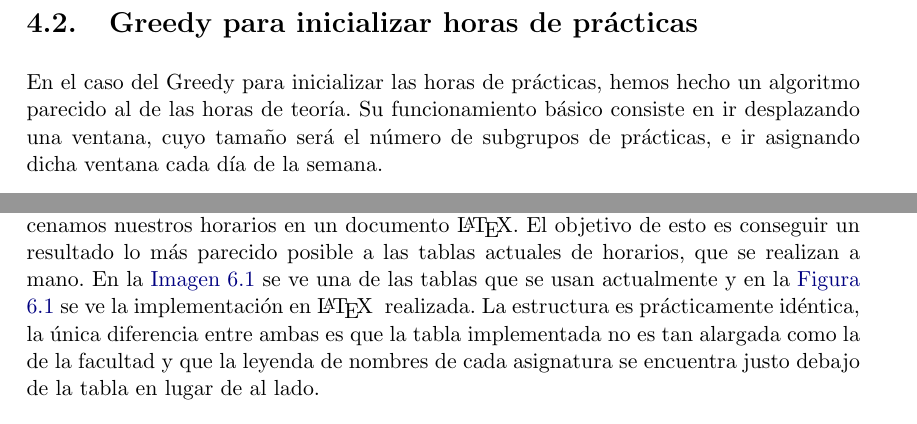
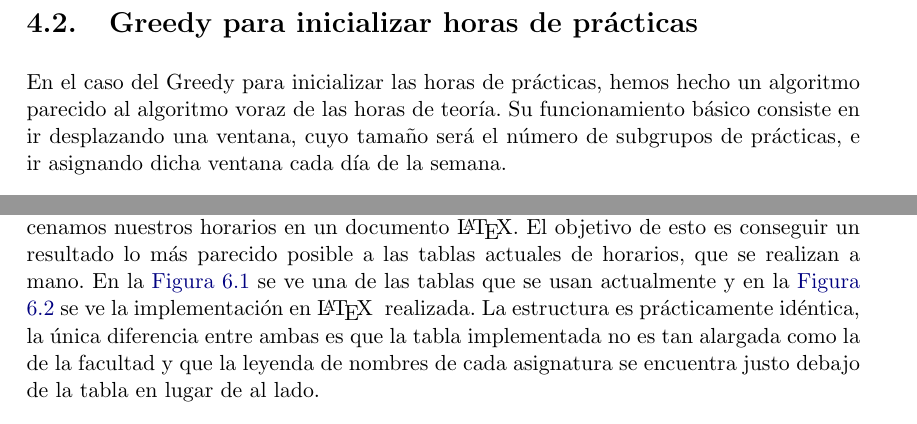
Before and after one commit to BraulioV/TFG, a LaTeX thesis (doc/titulo.tex, which reads doc/impresion_pdf.tex, doc/uno_greedy.tex): two parts of pages 19 and 29 of 32, joined at a grey line, cut so that both start at the same text. Compiled offline with pdfLaTeX.

Commit message:
Arreglado link del pdf

```diff
--- a/doc/impresion_pdf.tex
+++ b/doc/impresion_pdf.tex
@@ -1,7 +1,7 @@
 \chapter{Impresión del horario en PDF}
 
 \section{Introducción}
-Hemos implementado una función capaz de transformar la matriz 3D en la que almacenamos nuestros horarios en un documento \LaTeX. El objetivo de esto es conseguir un resultado lo más parecido posible a las tablas actuales de horarios, que se realizan a mano. En la \hyperref[horario_actual]{Imagen \ref*{horario_actual}} se ve una de las tablas que se usan actualmente y en la \hyperref[horario_implementado]{Figura \ref*{horario_implementado}} se ve la implementación en \LaTeX\; realizada. La estructura es prácticamente idéntica, la única diferencia entre ambas es que la tabla implementada no es tan alargada como la de la facultad y que la leyenda de nombres de cada asignatura se encuentra justo debajo de la tabla en lugar de al lado.
+Hemos implementado una función capaz de transformar la matriz 3D en la que almacenamos nuestros horarios en un documento \LaTeX. El objetivo de esto es conseguir un resultado lo más parecido posible a las tablas actuales de horarios, que se realizan a mano. En la \hyperref[horario_actual]{Figura \ref*{horario_actual}} se ve una de las tablas que se usan actualmente y en la \hyperref[horario_implementado]{Figura \ref*{horario_implementado}} se ve la implementación en \LaTeX\; realizada. La estructura es prácticamente idéntica, la única diferencia entre ambas es que la tabla implementada no es tan alargada como la de la facultad y que la leyenda de nombres de cada asignatura se encuentra justo debajo de la tabla en lugar de al lado.
 
 \begin{figure}[H]
     \centering
--- a/doc/uno_greedy.tex
+++ b/doc/uno_greedy.tex
@@ -181,7 +181,7 @@ FBD & 0
 Al no quedar más horas por asignar, pasaríamos a repetir estos mismos pasos con el grupo $B$.
 
 \section{Greedy para inicializar horas de prácticas}
-En el caso del Greedy para inicializar las horas de prácticas, hemos hecho un algoritmo parecido al de las horas de teoría. Su funcionamiento básico consiste en ir desplazando una ventana, cuyo tamaño será el número de subgrupos de prácticas, e ir asignando dicha ventana cada día de la semana.
+En el caso del Greedy para inicializar las horas de prácticas, hemos hecho un algoritmo parecido al algoritmo voraz de las horas de teoría. Su funcionamiento básico consiste en ir desplazando una ventana, cuyo tamaño será el número de subgrupos de prácticas, e ir asignando dicha ventana cada día de la semana.
 
 \begin{pseudocode}{GreedyPracticas}{ }
     \label{greedypracticas}
```
Also changed, not shown: doc/impresion_pdf.tex (4 more changed lines).
